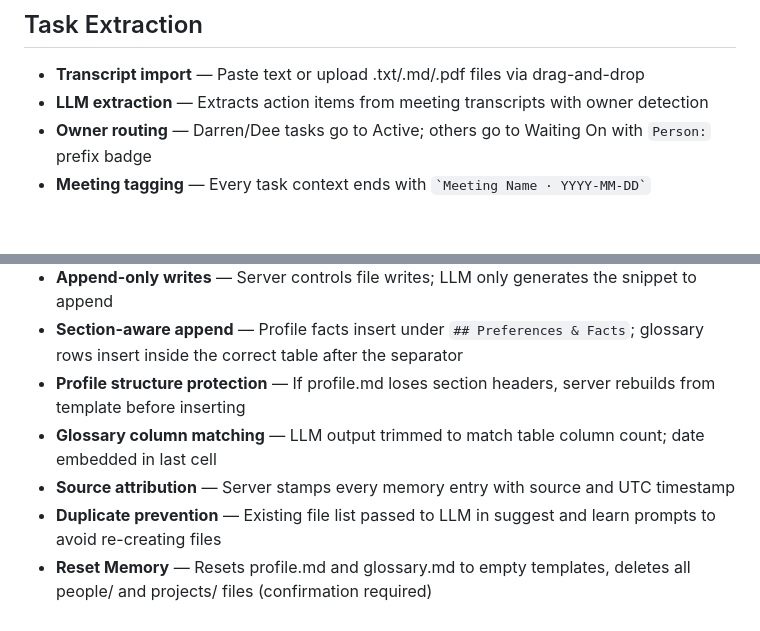
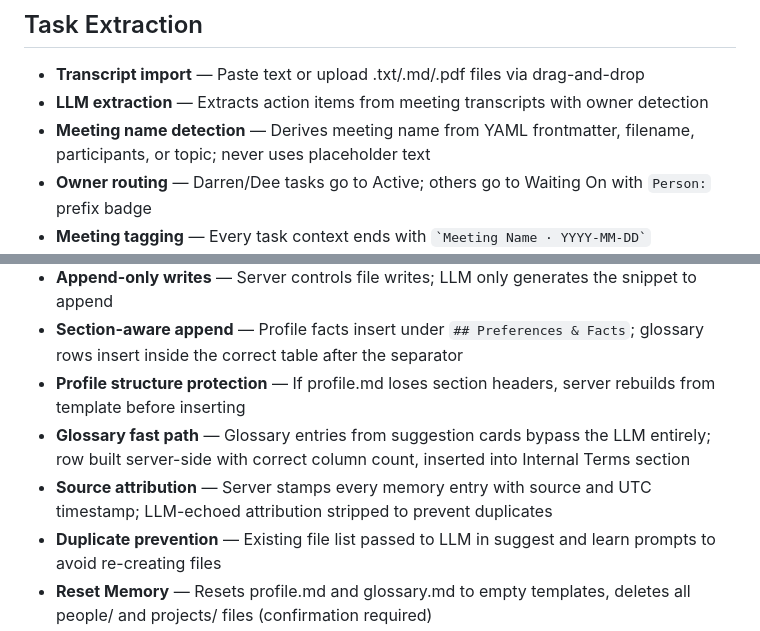
Before and after one commit to drankine-transparent/localLLM, a Markdown page: FEATURES.md, 2 parts joined by grey strips. Rendered like a GitHub page; blank space fills up the shorter version.

```diff
--- a/FEATURES.md
+++ b/FEATURES.md
@@ -8,6 +8,7 @@ Detailed inventory of everything in the app. Updated whenever features are added
 
 - **Transcript import** — Paste text or upload .txt/.md/.pdf files via drag-and-drop
 - **LLM extraction** — Extracts action items from meeting transcripts with owner detection
+- **Meeting name detection** — Derives meeting name from YAML frontmatter, filename, participants, or topic; never uses placeholder text
 - **Owner routing** — Darren/Dee tasks go to Active; others go to Waiting On with `Person:` prefix badge
 - **Meeting tagging** — Every task context ends with `` `Meeting Name · YYYY-MM-DD` ``
 - **Chunked processing** — Long transcripts split into ~8K char chunks, processed sequentially
@@ -36,8 +37,8 @@ Detailed inventory of everything in the app. Updated whenever features are added
 - **Append-only writes** — Server controls file writes; LLM only generates the snippet to append
 - **Section-aware append** — Profile facts insert under `## Preferences & Facts`; glossary rows insert inside the correct table after the separator
 - **Profile structure protection** — If profile.md loses section headers, server rebuilds from template before inserting
-- **Glossary column matching** — LLM output trimmed to match table column count; date embedded in last cell
-- **Source attribution** — Server stamps every memory entry with source and UTC timestamp
+- **Glossary fast path** — Glossary entries from suggestion cards bypass the LLM entirely; row built server-side with correct column count, inserted into Internal Terms section
+- **Source attribution** — Server stamps every memory entry with source and UTC timestamp; LLM-echoed attribution stripped to prevent duplicates
 - **Duplicate prevention** — Existing file list passed to LLM in suggest and learn prompts to avoid re-creating files
 - **Reset Memory** — Resets profile.md and glossary.md to empty templates, deletes all people/ and projects/ files (confirmation required)
 
```
Also changed, not shown: CLAUDE.md (+2 -6 lines).
